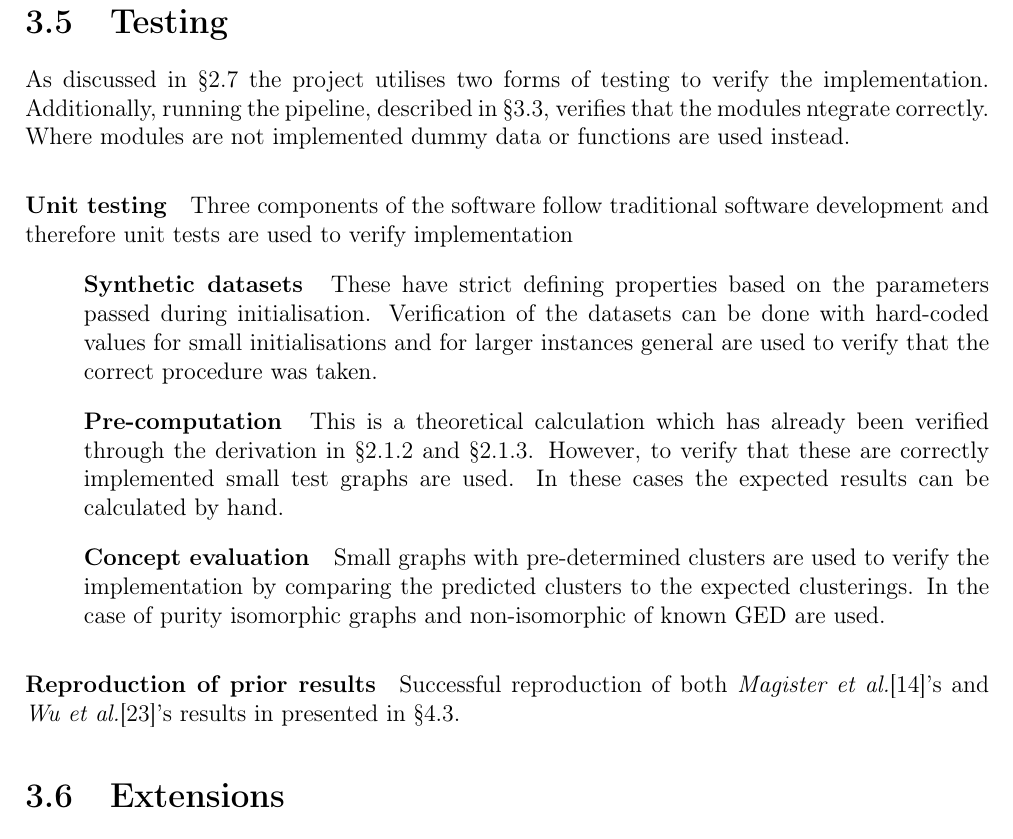
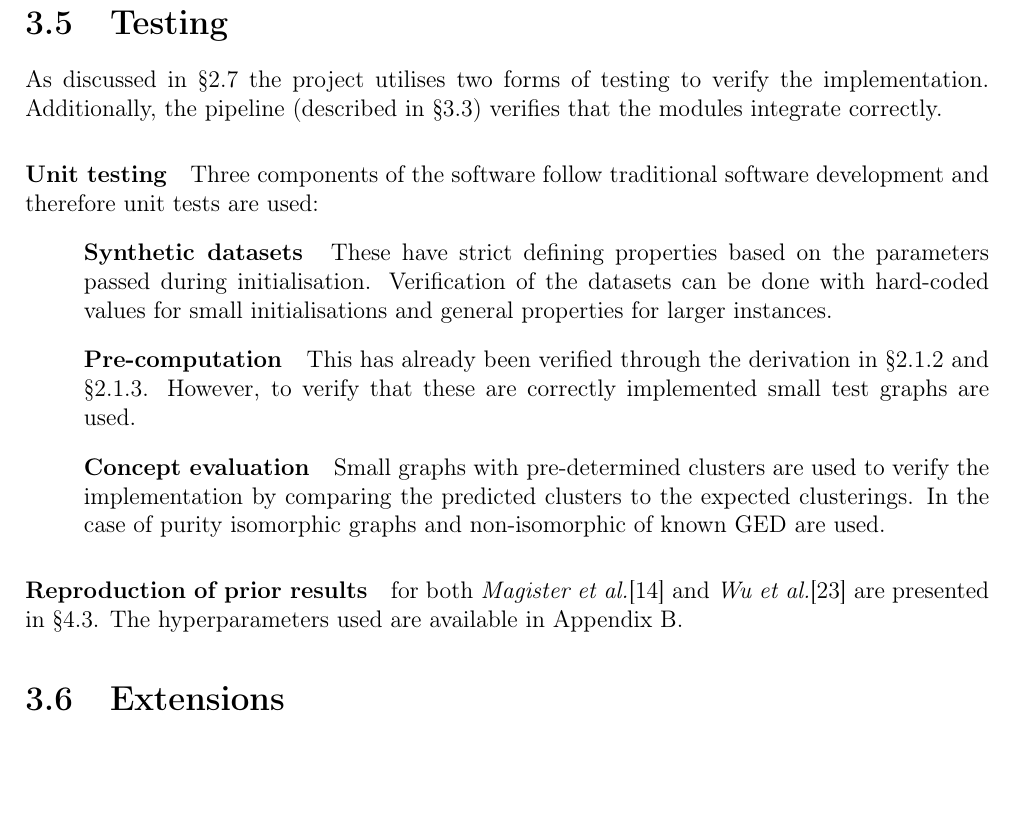
Before and after one commit to skyepurchase/Simplified_GNN_Concepts, a LaTeX thesis (diss/main.tex, which reads diss/chapters/implementation.tex): part of page 27 of 75, cut so that both start at the same text, the shorter picture padded with empty space. Compiled offline with pdfLaTeX.

Commit message:
subsection 3.5 testing draft 3

```diff
--- a/diss/chapters/implementation.tex
+++ b/diss/chapters/implementation.tex
@@ -195,29 +195,22 @@ This provides additional information about the coherence of the concepts labels.
 \section{Testing}
 \label{sec:testing-imp}
 As discussed in \Sref{sec:testing} the project utilises two forms of testing to verify the implementation.
-Additionally, running the pipeline, described in \Sref{sec:pipeline}, verifies that the modules ntegrate correctly.
-Where modules are not implemented dummy data or functions are used instead.
+Additionally, the pipeline (described in \Sref{sec:pipeline}) verifies that the modules integrate correctly.
 
 \paragraph{Unit testing}
-Three components of the software follow traditional software development and therefore unit tests are used to verify implementation
+Three components of the software follow traditional software development and therefore unit tests are used:
 \begin{itemize}
     \item[]
         \smalltitle{Synthetic datasets}
         These have strict defining properties based on the parameters passed during initialisation.
         Verification of the datasets can be done with hard-coded values for small initialisations and
         %to verify the correct motif is used or base graph.
-        for larger instances general are
+        general properties for larger instances.
         %properties such as the expected number of nodes, number of classes, and number of nodes within a given class can be
-        used to verify that the correct procedure was taken.
     \item[]
         \smalltitle{Pre-computation}
-        This is a theoretical calculation which
-        %where the specific matrix multiplications
-        has already been verified through the derivation in \Sref{sec:GCN} and \Sref{sec:SGC}.
-        However, to verify that these are correctly implemented
-        %and that the application of the filter is correct
-        small test graphs are used.
-        In these cases the expected results can be calculated by hand.
+        This has already been verified through the derivation in \Sref{sec:GCN} and \Sref{sec:SGC}.
+        However, to verify that these are correctly implemented small test graphs are used.
     \item[]
         \smalltitle{Concept evaluation}
         %Though parts of this implementation use algorithms provided by \texttt{scikit learn}\cite{scikit-learn} the results of these functions needs to be verified in the new context.
@@ -226,7 +219,8 @@ Three components of the software follow traditional software development and the
 \end{itemize}
 
 \paragraph{Reproduction of prior results}
-Successful reproduction of both \textit{Magister et al.}\cite{magister2021gcexplainer}'s and \textit{Wu et al.}\cite{wu2019simplifying}'s results in presented in \Sref{sec:reproduction}.
+for both \textit{Magister et al.}\cite{magister2021gcexplainer} and \textit{Wu et al.}\cite{wu2019simplifying} are presented in \Sref{sec:reproduction}.
+The hyperparameters used are available in \Aref{app:hyperparameters}.
 
 \section{Extensions}
 \label{sec:extensions-imp}
```
